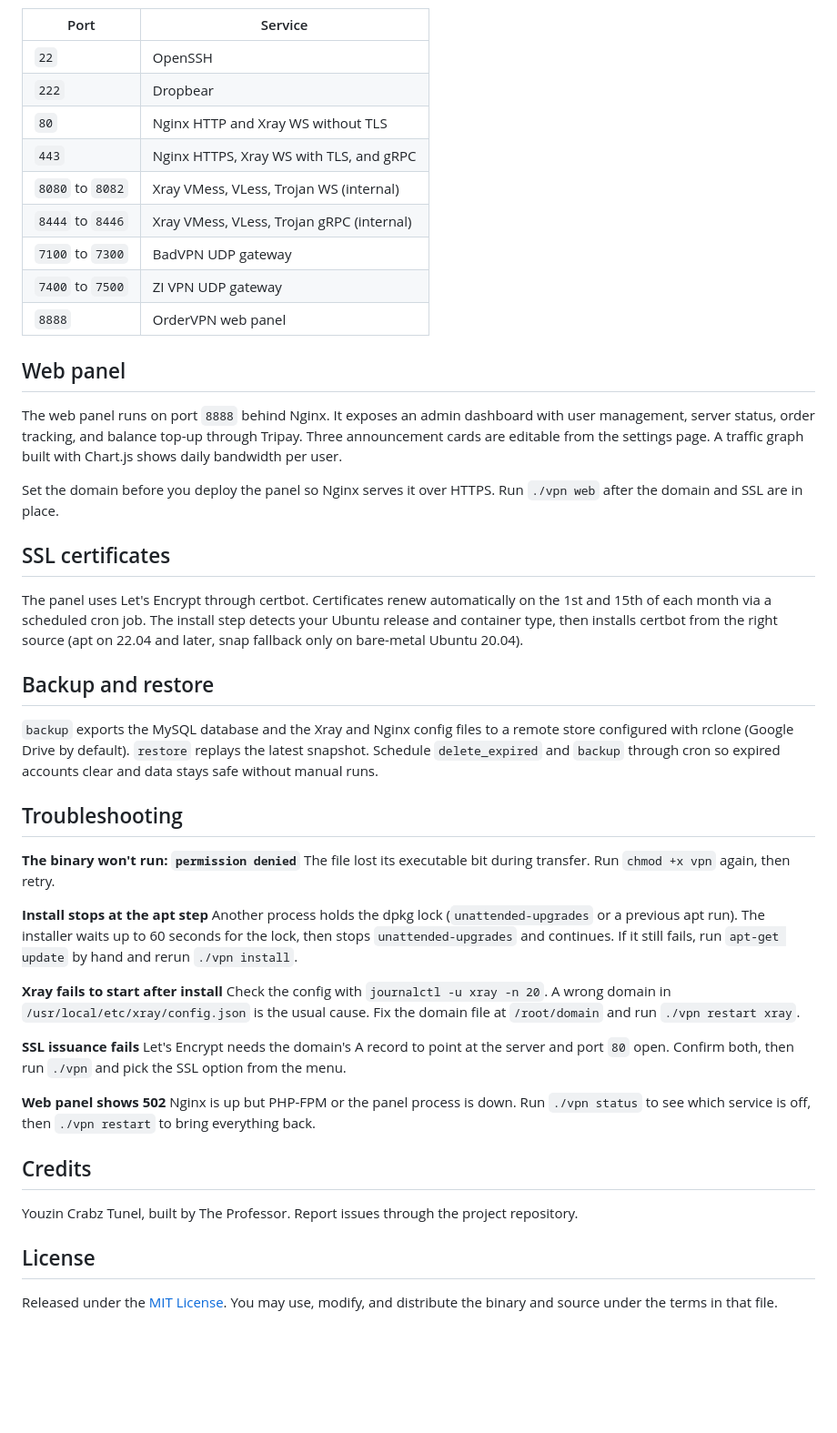
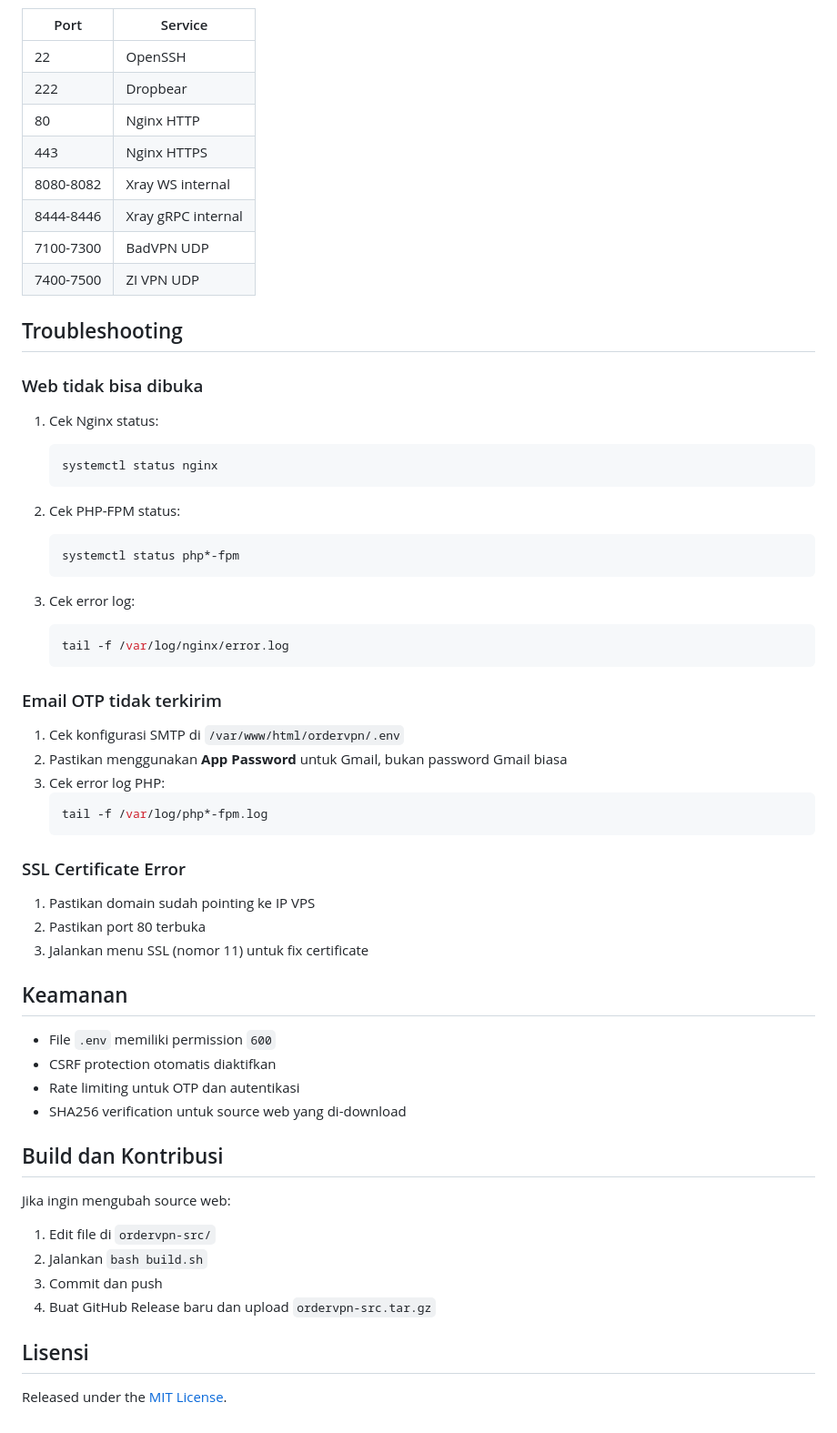
Before and after one commit to putrinuroktavia234-max/Tunnel, a Markdown page: README.md, the part around one of its changes. Shown at 91% size. Rendered like a GitHub page; blank space fills up the shorter version.

````diff
--- a/README.md
+++ b/README.md
@@ -86,50 +217,64 @@ Open these ports on your firewall and on the provider's security group:
 | Port | Service |
-| --- | --- |
-| `22` | OpenSSH |
-| `222` | Dropbear |
-| `80` | Nginx HTTP and Xray WS without TLS |
-| `443` | Nginx HTTPS, Xray WS with TLS, and gRPC |
-| `8080` to `8082` | Xray VMess, VLess, Trojan WS (internal) |
-| `8444` to `8446` | Xray VMess, VLess, Trojan gRPC (internal) |
-| `7100` to `7300` | BadVPN UDP gateway |
-| `7400` to `7500` | ZI VPN UDP gateway |
-| `8888` | OrderVPN web panel |
-
-## Web panel
-
-The web panel runs on port `8888` behind Nginx. It exposes an admin dashboard with user management, server status, order tracking, and balance top-up through Tripay. Three announcement cards are editable from the settings page. A traffic graph built with Chart.js shows daily bandwidth per user.
-
-Set the domain before you deploy the panel so Nginx serves it over HTTPS. Run `./vpn web` after the domain and SSL are in place.
-
-## SSL certificates
-
-The panel uses Let's Encrypt through certbot. Certificates renew automatically on the 1st and 15th of each month via a scheduled cron job. The install step detects your Ubuntu release and container type, then installs certbot from the right source (apt on 22.04 and later, snap fallback only on bare-metal Ubuntu 20.04).
-
-## Backup and restore
-
-`backup` exports the MySQL database and the Xray and Nginx config files to a remote store configured with rclone (Google Drive by default). `restore` replays the latest snapshot. Schedule `delete_expired` and `backup` through cron so expired accounts clear and data stays safe without manual runs.
+|------|---------|
+| 22 | OpenSSH |
+| 222 | Dropbear |
+| 80 | Nginx HTTP |
+| 443 | Nginx HTTPS |
+| 8080-8082 | Xray WS internal |
+| 8444-8446 | Xray gRPC internal |
+| 7100-7300 | BadVPN UDP |
+| 7400-7500 | ZI VPN UDP |
 
 ## Troubleshooting
 
-**The binary won't run: `permission denied`**
-The file lost its executable bit during transfer. Run `chmod +x vpn` again, then retry.
+### Web tidak bisa dibuka
 
-**Install stops at the apt step**
-Another process holds the dpkg lock (`unattended-upgrades` or a previous apt run). The installer waits up to 60 seconds for the lock, then stops `unattended-upgrades` and continues. If it still fails, run `apt-get update` by hand and rerun `./vpn install`.
+1. Cek Nginx status:
+   ```bash
+   systemctl status nginx
+   ```
 
-**Xray fails to start after install**
-Check the config with `journalctl -u xray -n 20`. A wrong domain in `/usr/local/etc/xray/config.json` is the usual cause. Fix the domain file at `/root/domain` and run `./vpn restart xray`.
+2. Cek PHP-FPM status:
+   ```bash
+   systemctl status php*-fpm
+   ```
 
-**SSL issuance fails**
-Let's Encrypt needs the domain's A record to point at the server and port `80` open. Confirm both, then run `./vpn` and pick the SSL option from the menu.
+3. Cek error log:
+   ```bash
+   tail -f /var/log/nginx/error.log
+   ```
 
-**Web panel shows 502**
-Nginx is up but PHP-FPM or the panel process is down. Run `./vpn status` to see which service is off, then `./vpn restart` to bring everything back.
+### Email OTP tidak terkirim
 
-## Credits
+1. Cek konfigurasi SMTP di `/var/www/html/ordervpn/.env`
+2. Pastikan menggunakan **App Password** untuk Gmail, bukan password Gmail biasa
+3. Cek error log PHP:
+   ```bash
+   tail -f /var/log/php*-fpm.log
+   ```
 
-Youzin Crabz Tunel, built by The Professor. Report issues through the project repository.
+### SSL Certificate Error
 
-## License
+1. Pastikan domain sudah pointing ke IP VPS
+2. Pastikan port 80 terbuka
+3. Jalankan menu SSL (nomor 11) untuk fix certificate
 
-Released under the [MIT License](LICENSE). You may use, modify, and distribute the binary and source under the terms in that file.
+## Keamanan
+
+- File `.env` memiliki permission `600`
+- CSRF protection otomatis diaktifkan
+- Rate limiting untuk OTP dan autentikasi
+- SHA256 verification untuk source web yang di-download
+
+## Build dan Kontribusi
+
+Jika ingin mengubah source web:
+
+1. Edit file di `ordervpn-src/`
+2. Jalankan `bash build.sh`
+3. Commit dan push
+4. Buat GitHub Release baru dan upload `ordervpn-src.tar.gz`
+
+## Lisensi
+
+Released under the [MIT License](LICENSE).
````
Also changed, not shown: other parts of README.md (+194 -63 lines).
